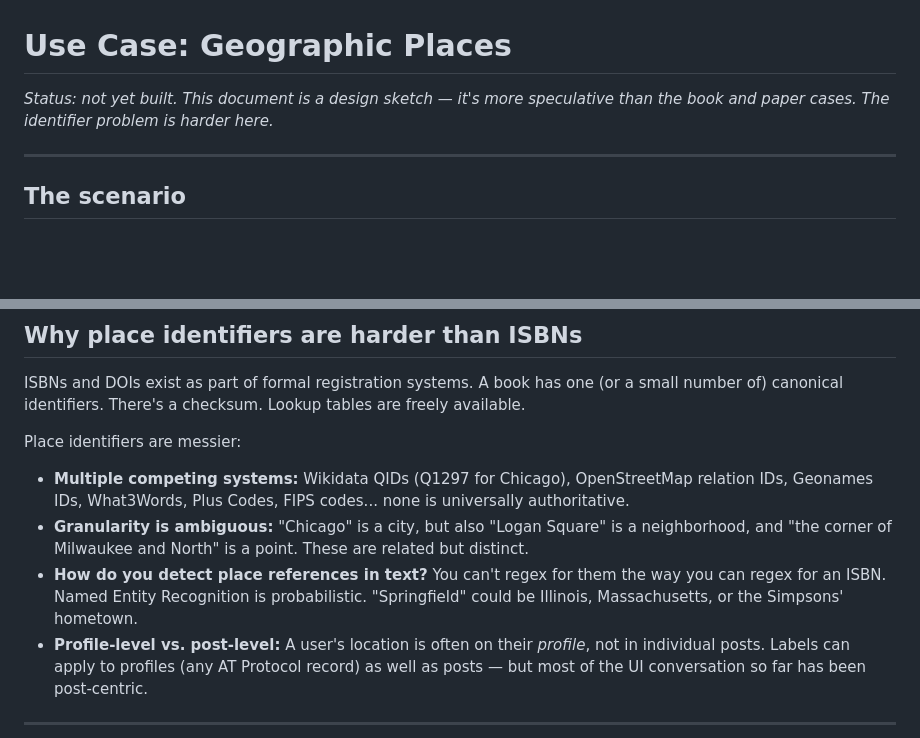
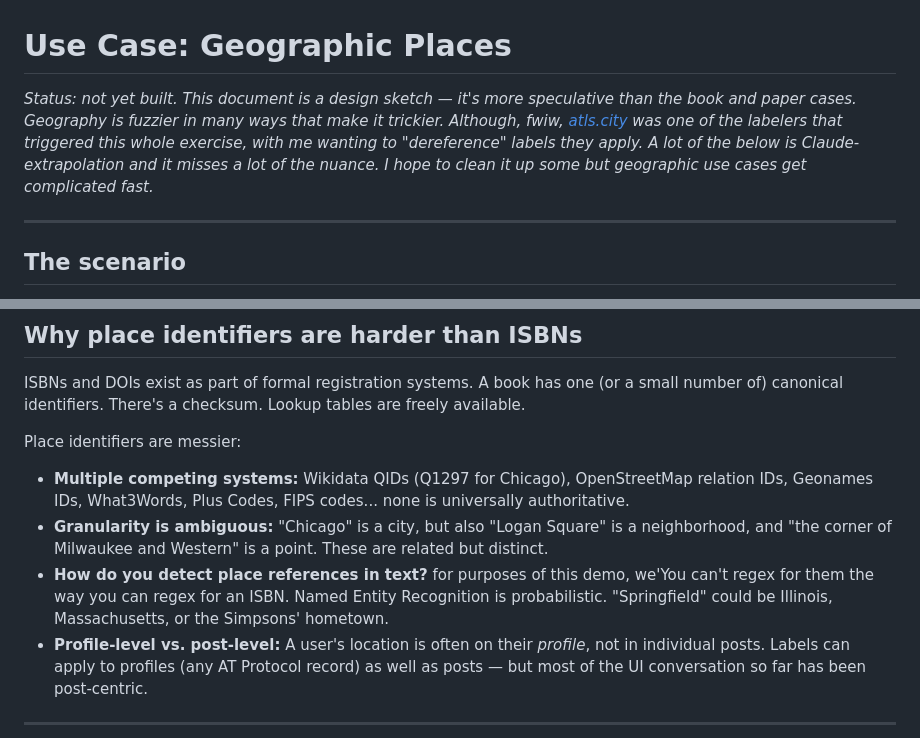
Before and after one commit to NUKnightLab/atproto-label-ux, a Markdown page: use-cases/geographic-places.md, 2 parts joined by grey strips. Rendered like a GitHub page; blank space fills up the shorter version.

Commit message:
Update geographic places use case with additional context
Expanded the status section to clarify the complexities of geographic use cases and the challenges of identifying places in text.

```diff
--- a/use-cases/geographic-places.md
+++ b/use-cases/geographic-places.md
@@ -1,6 +1,6 @@
 # Use Case: Geographic Places
 
-*Status: not yet built. This document is a design sketch — it's more speculative than the book and paper cases. The identifier problem is harder here.*
+*Status: not yet built. This document is a design sketch — it's more speculative than the book and paper cases. Geography is fuzzier in many ways that make it trickier. Although, fwiw, [atls.city](https://atls.city/) was one of the labelers that triggered this whole exercise, with me wanting to "dereference" labels they apply. A lot of the below is Claude-extrapolation and it misses a lot of the nuance. I hope to clean it up some but geographic use cases get complicated fast.*
 
 ---
 
@@ -19,8 +19,8 @@ ISBNs and DOIs exist as part of formal registration systems. A book has one (or
 Place identifiers are messier:
 
 - **Multiple competing systems:** Wikidata QIDs (Q1297 for Chicago), OpenStreetMap relation IDs, Geonames IDs, What3Words, Plus Codes, FIPS codes... none is universally authoritative.
-- **Granularity is ambiguous:** "Chicago" is a city, but also "Logan Square" is a neighborhood, and "the corner of Milwaukee and North" is a point. These are related but distinct.
-- **How do you detect place references in text?** You can't regex for them the way you can regex for an ISBN. Named Entity Recognition is probabilistic. "Springfield" could be Illinois, Massachusetts, or the Simpsons' hometown.
+- **Granularity is ambiguous:** "Chicago" is a city, but also "Logan Square" is a neighborhood, and "the corner of Milwaukee and Western" is a point. These are related but distinct.
+- **How do you detect place references in text?** for purposes of this demo, we'You can't regex for them the way you can regex for an ISBN. Named Entity Recognition is probabilistic. "Springfield" could be Illinois, Massachusetts, or the Simpsons' hometown.
 - **Profile-level vs. post-level:** A user's location is often on their *profile*, not in individual posts. Labels can apply to profiles (any AT Protocol record) as well as posts — but most of the UI conversation so far has been post-centric.
 
 ---
```
